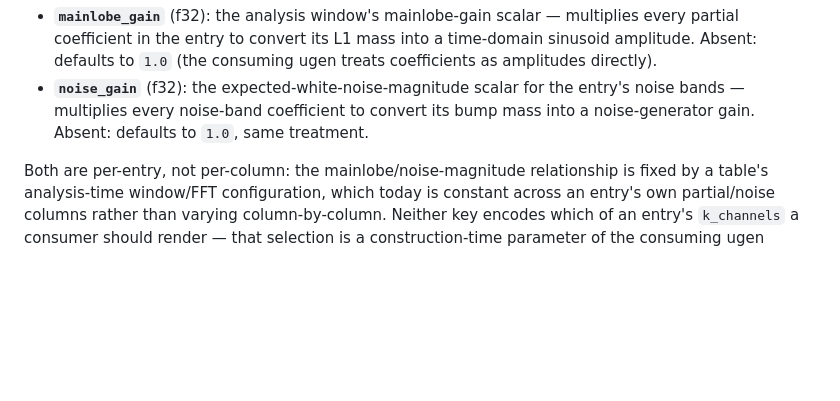
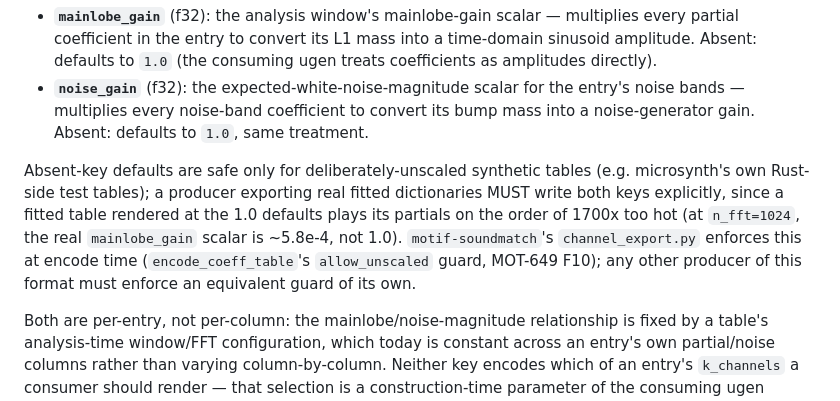
Before and after one commit to coleingraham/microsynth, a Markdown page: docs/coeff-table-bank-format.md, the part around the change. Rendered like a GitHub page; blank space fills up the shorter version.

Commit message:
MOT-649 N3: add absent-metadata-default hazard note to coeff-table-bank-format doc
The Metadata section documented mainlobe_gain/noise_gain's "Absent: defaults
to 1.0" with no hazard note, but this doc is the cross-language producer
contract and the encode-time guard against that default (F10) lives only in
motif-soundmatch's Python encoder. State the hazard directly in the doc: a
fitted table rendered at the 1.0 defaults plays partials ~1700x too hot, and
any producer other than motif-soundmatch's channel_export.py must enforce
its own equivalent guard.

Co-Authored-By: Claude Fable 5 <noreply@anthropic.com>

```diff
--- a/docs/coeff-table-bank-format.md
+++ b/docs/coeff-table-bank-format.md
@@ -95,6 +95,15 @@ producer computes once from its own window/FFT configuration:
   entry's noise bands — multiplies every noise-band coefficient to convert
   its bump mass into a noise-generator gain. Absent: defaults to `1.0`, same
   treatment.
+
+Absent-key defaults are safe only for deliberately-unscaled synthetic tables
+(e.g. microsynth's own Rust-side test tables); a producer exporting real
+fitted dictionaries MUST write both keys explicitly, since a fitted table
+rendered at the 1.0 defaults plays its partials on the order of 1700x too
+hot (at `n_fft=1024`, the real `mainlobe_gain` scalar is ~5.8e-4, not 1.0).
+`motif-soundmatch`'s `channel_export.py` enforces this at encode time
+(`encode_coeff_table`'s `allow_unscaled` guard, MOT-649 F10); any other
+producer of this format must enforce an equivalent guard of its own.
 
 Both are per-entry, not per-column: the mainlobe/noise-magnitude
 relationship is fixed by a table's analysis-time window/FFT configuration,
```
